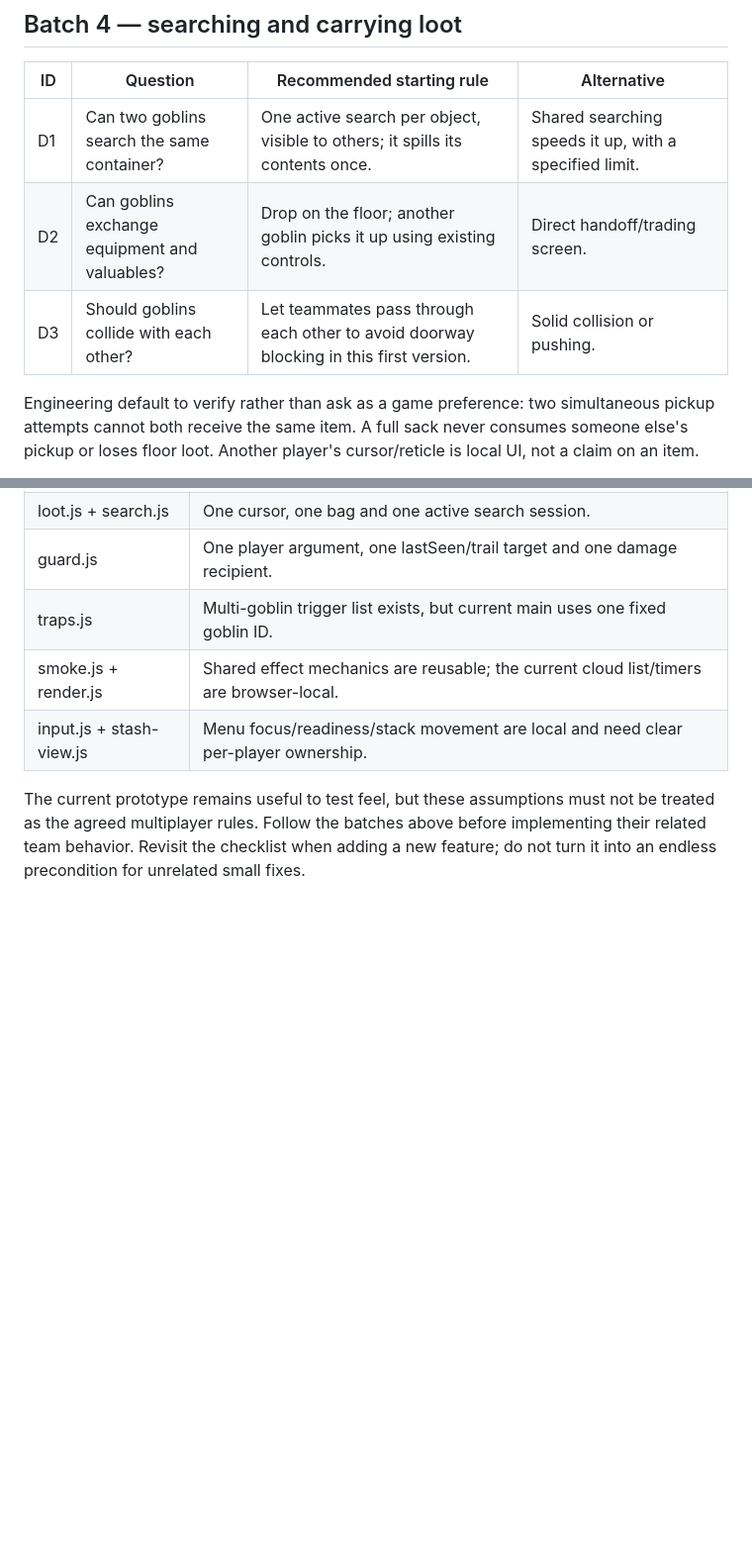
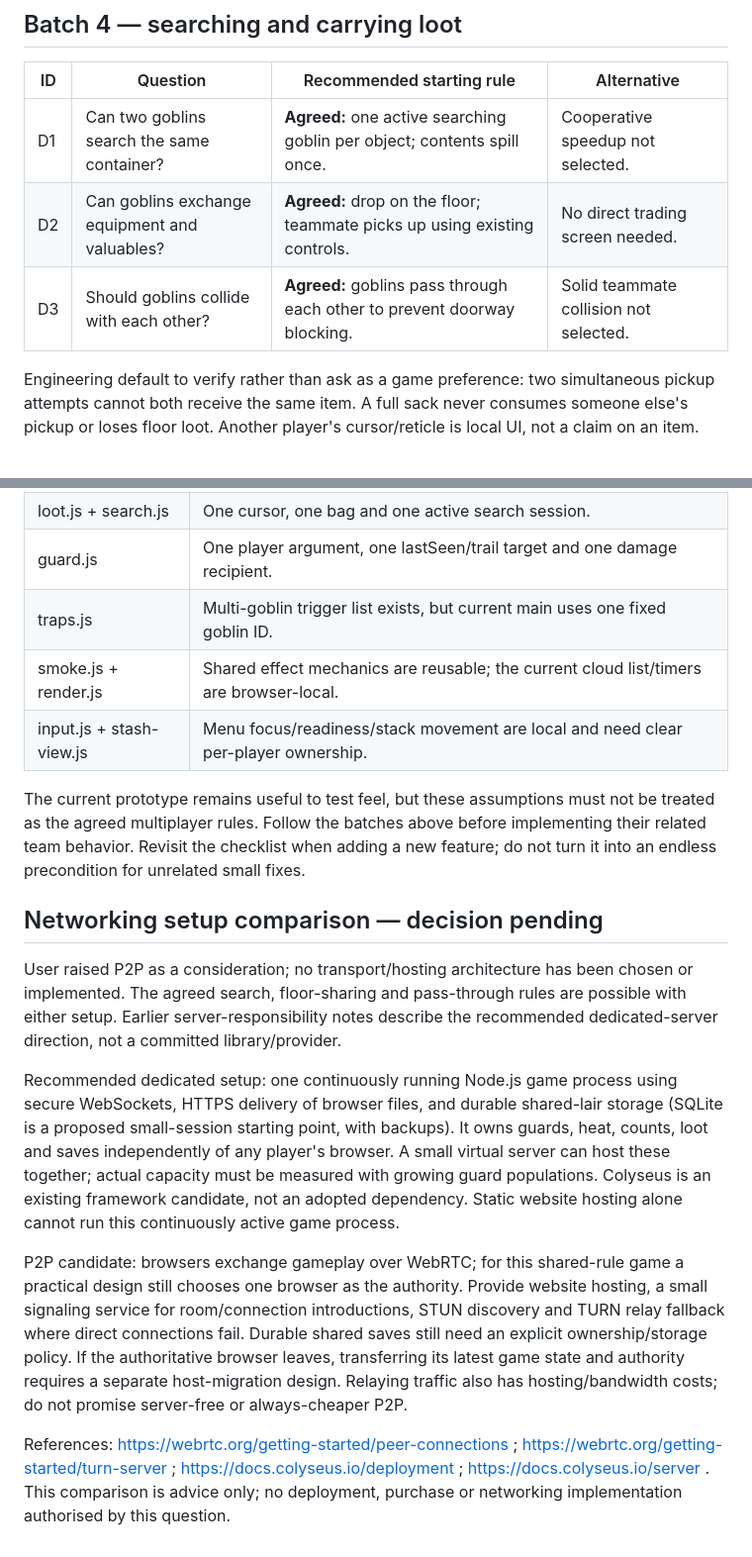
Before and after one commit to Millstreamu/Green-Team, a Markdown page: docs/multiplayer-review.md, 2 parts joined by grey strips. Shown at 99% size. GitHub-like rendering; blank space fills up the shorter version.

Commit message:
docs: approve shared interaction rules and compare networking backends

```diff
--- a/docs/multiplayer-review.md
+++ b/docs/multiplayer-review.md
@@ -78,9 +78,9 @@ Agreed: disconnected goblins are excluded from the group departure counter throu
 
 | ID | Question | Recommended starting rule | Alternative |
 |---|---|---|---|
-| D1 | Can two goblins search the same container? | One active search per object, visible to others; it spills its contents once. | Shared searching speeds it up, with a specified limit. |
-| D2 | Can goblins exchange equipment and valuables? | Drop on the floor; another goblin picks it up using existing controls. | Direct handoff/trading screen. |
-| D3 | Should goblins collide with each other? | Let teammates pass through each other to avoid doorway blocking in this first version. | Solid collision or pushing. |
+| D1 | Can two goblins search the same container? | **Agreed:** one active searching goblin per object; contents spill once. | Cooperative speedup not selected. |
+| D2 | Can goblins exchange equipment and valuables? | **Agreed:** drop on the floor; teammate picks up using existing controls. | No direct trading screen needed. |
+| D3 | Should goblins collide with each other? | **Agreed:** goblins pass through each other to prevent doorway blocking. | Solid teammate collision not selected. |
 
 Engineering default to verify rather than ask as a game preference: two simultaneous pickup attempts cannot both receive the same item. A full sack never consumes someone else's pickup or loses floor loot. Another player's cursor/reticle is local UI, not a claim on an item.
 
@@ -161,3 +161,14 @@ Define crash/restart recovery and update timing before hosting. Recommended oper
 | input.js + stash-view.js | Menu focus/readiness/stack movement are local and need clear per-player ownership. |
 
 The current prototype remains useful to test feel, but these assumptions must not be treated as the agreed multiplayer rules. Follow the batches above before implementing their related team behavior. Revisit the checklist when adding a new feature; do not turn it into an endless precondition for unrelated small fixes.
+
+
+## Networking setup comparison — decision pending
+
+User raised P2P as a consideration; no transport/hosting architecture has been chosen or implemented. The agreed search, floor-sharing and pass-through rules are possible with either setup. Earlier server-responsibility notes describe the recommended dedicated-server direction, not a committed library/provider.
+
+Recommended dedicated setup: one continuously running Node.js game process using secure WebSockets, HTTPS delivery of browser files, and durable shared-lair storage (SQLite is a proposed small-session starting point, with backups). It owns guards, heat, counts, loot and saves independently of any player's browser. A small virtual server can host these together; actual capacity must be measured with growing guard populations. Colyseus is an existing framework candidate, not an adopted dependency. Static website hosting alone cannot run this continuously active game process.
+
+P2P candidate: browsers exchange gameplay over WebRTC; for this shared-rule game a practical design still chooses one browser as the authority. Provide website hosting, a small signaling service for room/connection introductions, STUN discovery and TURN relay fallback where direct connections fail. Durable shared saves still need an explicit ownership/storage policy. If the authoritative browser leaves, transferring its latest game state and authority requires a separate host-migration design. Relaying traffic also has hosting/bandwidth costs; do not promise server-free or always-cheaper P2P.
+
+References: https://webrtc.org/getting-started/peer-connections ; https://webrtc.org/getting-started/turn-server ; https://docs.colyseus.io/deployment ; https://docs.colyseus.io/server . This comparison is advice only; no deployment, purchase or networking implementation authorised by this question.
```
Also changed, not shown: docs/decisions.md (+7 -0 lines), docs/work-status.md (+5 -0 lines).
